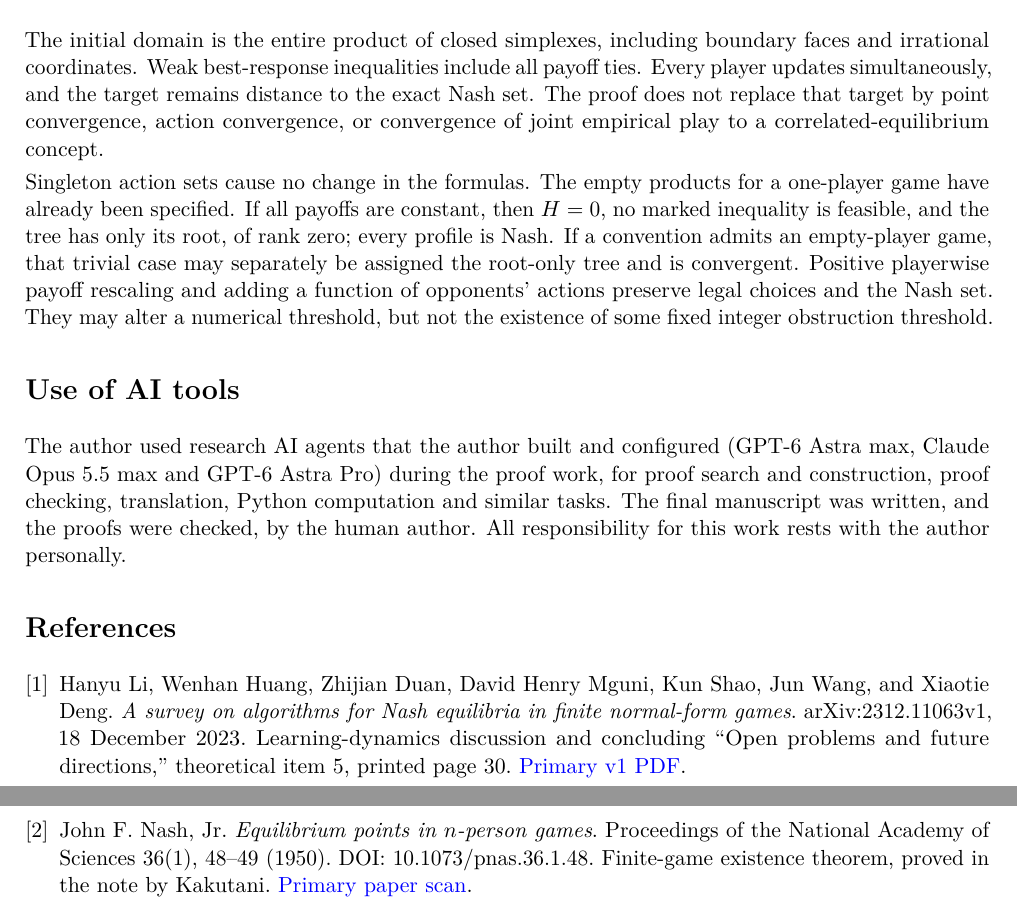
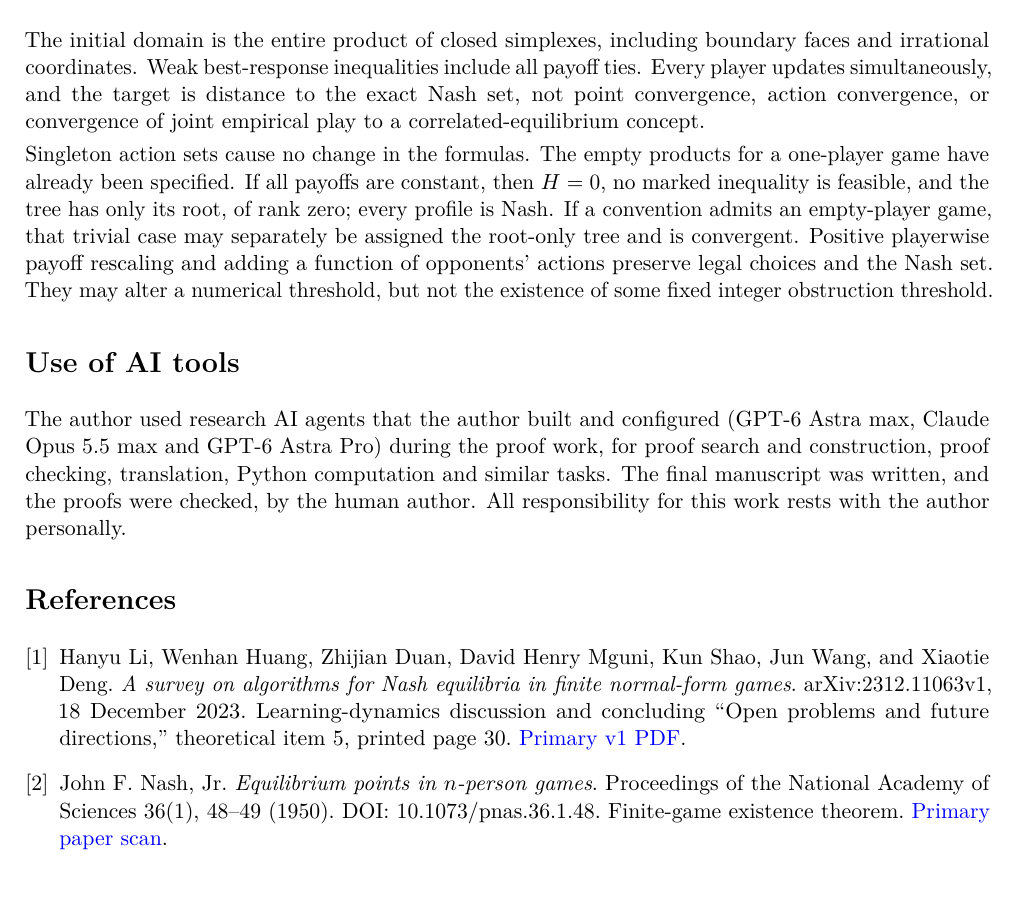
Before and after one commit to jbaelaw/fictitious-play-payoff-array-characterization, a LaTeX paper (Proof.tex): two parts of pages 5 and 6 of 6 before the commit and part of page 5 of 6 after it, the two joined at a grey line, cut so that both start at the same text, the shorter picture padded with empty space. Compiled offline with pdfLaTeX.

Commit message:
Wording corrections in the scope section and the Nash reference note

```diff
--- a/Proof.tex
+++ b/Proof.tex
@@ -377,9 +377,9 @@ fictitious-play games.
 The initial domain is the entire product of closed simplexes, including
 boundary faces and irrational coordinates. Weak best-response inequalities
 include all payoff ties. Every player updates simultaneously, and the
-target remains distance to the exact Nash set. The proof does not replace
-that target by point convergence, action convergence, or convergence of
-joint empirical play to a correlated-equilibrium concept.
+target is distance to the exact Nash set, not point convergence, action
+convergence, or convergence of joint empirical play to a
+correlated-equilibrium concept.
 
 Singleton action sets cause no change in the formulas. The empty products
 for a one-player game have already been specified. If all payoffs are
@@ -412,8 +412,7 @@ directions,'' theoretical item~5, printed page 30.
 John F. Nash, Jr.
 \emph{Equilibrium points in $n$-person games}.
 Proceedings of the National Academy of Sciences 36(1), 48--49 (1950).
-DOI: 10.1073/pnas.36.1.48. Finite-game existence theorem, proved in the
-note by Kakutani.
+DOI: 10.1073/pnas.36.1.48. Finite-game existence theorem.
 \href{https://pmc.ncbi.nlm.nih.gov/articles/PMC1063129/}{Primary paper scan}.
 
 \bibitem{tarski}
```
Also changed, not shown: Proof.pdf.
